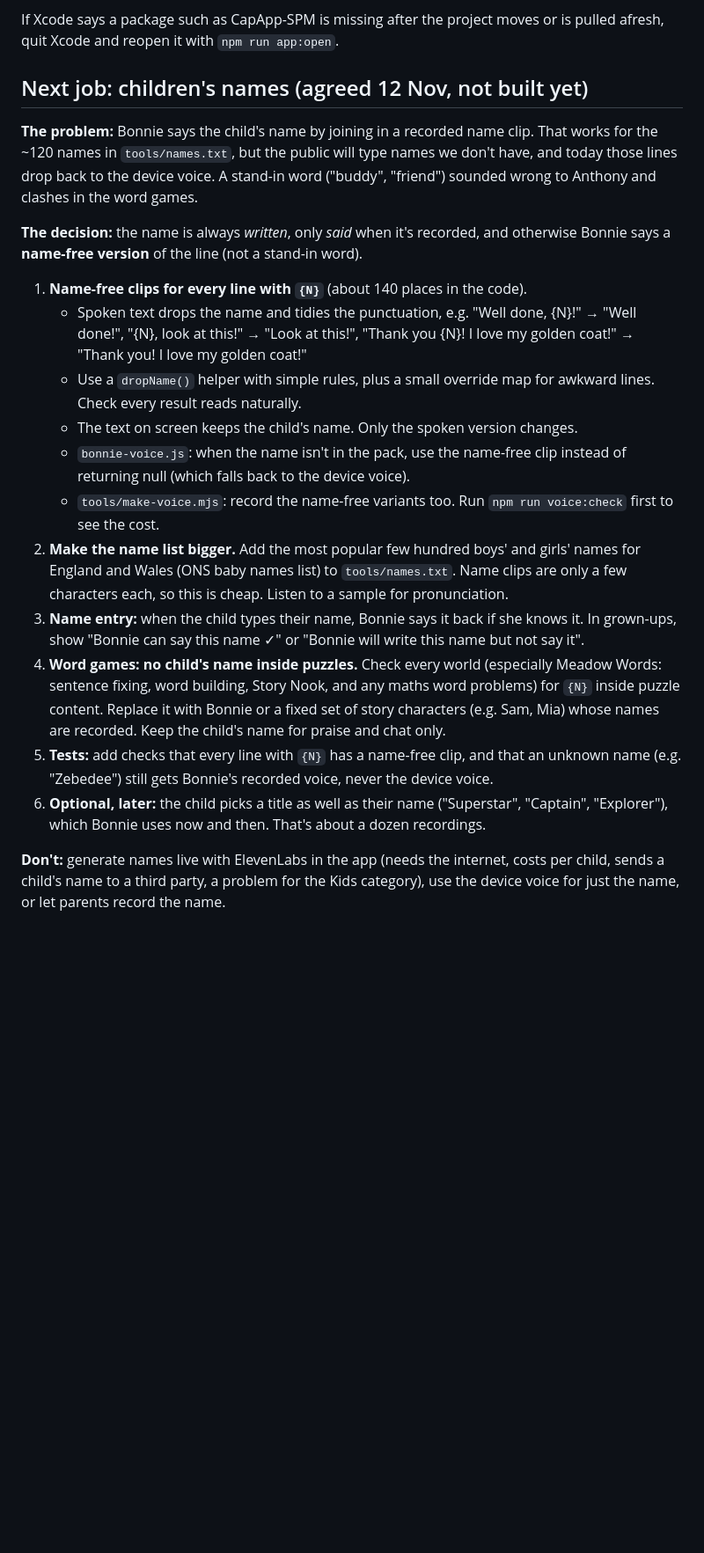
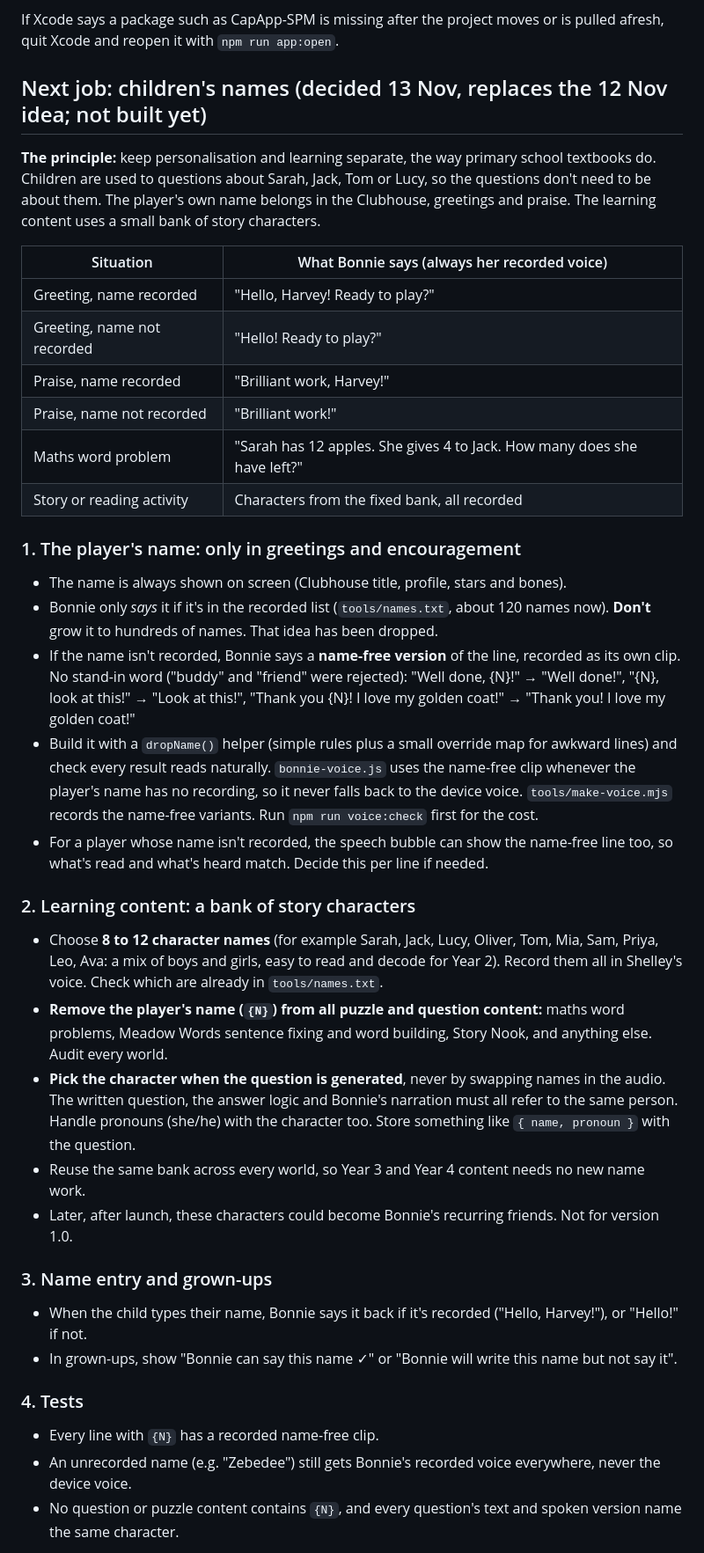
Before and after one commit to anthonypholmes/Harvey-Games, a Markdown page: docs/HANDOFF.md, the part around one of its changes. Shown at 88% size. GitHub-like rendering; blank space fills up the shorter version.

Commit message:
Handoff: final names plan (story characters) and a text size and fonts check
Co-Authored-By: Claude Opus 5.5 <noreply@anthropic.com>
Claude-Session: https://claude.ai/code/session_01TjMpm2m8XiNQvLcr2Rmei7

```diff
--- a/docs/HANDOFF.md
+++ b/docs/HANDOFF.md
@@ -130,22 +130,39 @@ Ship Meadow Clubhouse (Year 2 maths and English games with Bonnie the dog) as an
 
 If Xcode says a package such as CapApp-SPM is missing after the project moves or is pulled afresh, quit Xcode and reopen it with `npm run app:open`.
 
-## Next job: children's names (agreed 12 Nov, not built yet)
+## Next job: children's names (decided 13 Nov, replaces the 12 Nov idea; not built yet)
 
-**The problem:** Bonnie says the child's name by joining in a recorded name clip. That works for the ~120 names in `tools/names.txt`, but the public will type names we don't have, and today those lines drop back to the device voice. A stand-in word ("buddy", "friend") sounded wrong to Anthony and clashes in the word games.
+**The principle:** keep personalisation and learning separate, the way primary school textbooks do. Children are used to questions about Sarah, Jack, Tom or Lucy, so the questions don't need to be about them. The player's own name belongs in the Clubhouse, greetings and praise. The learning content uses a small bank of story characters.
 
-**The decision:** the name is always *written*, only *said* when it's recorded, and otherwise Bonnie says a **name-free version** of the line (not a stand-in word).
+| Situation | What Bonnie says (always her recorded voice) |
+|---|---|
+| Greeting, name recorded | "Hello, Harvey! Ready to play?" |
+| Greeting, name not recorded | "Hello! Ready to play?" |
+| Praise, name recorded | "Brilliant work, Harvey!" |
+| Praise, name not recorded | "Brilliant work!" |
+| Maths word problem | "Sarah has 12 apples. She gives 4 to Jack. How many does she have left?" |
+| Story or reading activity | Characters from the fixed bank, all recorded |
 
-1. **Name-free clips for every line with `{N}`** (about 140 places in the code).
-   - Spoken text drops the name and tidies the punctuation, e.g. "Well done, {N}!" → "Well done!", "{N}, look at this!" → "Look at this!", "Thank you {N}! I love my golden coat!" → "Thank you! I love my golden coat!"
-   - Use a `dropName()` helper with simple rules, plus a small override map for awkward lines. Check every result reads naturally.
-   - The text on screen keeps the child's name. Only the spoken version changes.
-   - `bonnie-voice.js`: when the name isn't in the pack, use the name-free clip instead of returning null (which falls back to the device voice).
-   - `tools/make-voice.mjs`: record the name-free variants too. Run `npm run voice:check` first to see the cost.
-2. **Make the name list bigger.** Add the most popular few hundred boys' and girls' names for England and Wales (ONS baby names list) to `tools/names.txt`. Name clips are only a few characters each, so this is cheap. Listen to a sample for pronunciation.
-3. **Name entry:** when the child types their name, Bonnie says it back if she knows it. In grown-ups, show "Bonnie can say this name ✓" or "Bonnie will write this name but not say it".
-4. **Word games: no child's name inside puzzles.** Check every world (especially Meadow Words: sentence fixing, word building, Story Nook, and any maths word problems) for `{N}` inside puzzle content. Replace it with Bonnie or a fixed set of story characters (e.g. Sam, Mia) whose names are recorded. Keep the child's name for praise and chat only.
-5. **Tests:** add checks that every line with `{N}` has a name-free clip, and that an unknown name (e.g. "Zebedee") still gets Bonnie's recorded voice, never the device voice.
-6. **Optional, later:** the child picks a title as well as their name ("Superstar", "Captain", "Explorer"), which Bonnie uses now and then. That's about a dozen recordings.
+### 1. The player's name: only in greetings and encouragement
+- The name is always shown on screen (Clubhouse title, profile, stars and bones).
+- Bonnie only *says* it if it's in the recorded list (`tools/names.txt`, about 120 names now). **Don't** grow it to hundreds of names. That idea has been dropped.
+- If the name isn't recorded, Bonnie says a **name-free version** of the line, recorded as its own clip. No stand-in word ("buddy" and "friend" were rejected): "Well done, {N}!" → "Well done!", "{N}, look at this!" → "Look at this!", "Thank you {N}! I love my golden coat!" → "Thank you! I love my golden coat!"
+- Build it with a `dropName()` helper (simple rules plus a small override map for awkward lines) and check every result reads naturally. `bonnie-voice.js` uses the name-free clip whenever the player's name has no recording, so it never falls back to the device voice. `tools/make-voice.mjs` records the name-free variants. Run `npm run voice:check` first for the cost.
+- For a player whose name isn't recorded, the speech bubble can show the name-free line too, so what's read and what's heard match. Decide this per line if needed.
 
-**Don't:** generate names live with ElevenLabs in the app (needs the internet, costs per child, sends a child's name to a third party, a problem for the Kids category), use the device voice for just the name, or let parents record the name.
+### 2. Learning content: a bank of story characters
+- Choose **8 to 12 character names** (for example Sarah, Jack, Lucy, Oliver, Tom, Mia, Sam, Priya, Leo, Ava: a mix of boys and girls, easy to read and decode for Year 2). Record them all in Shelley's voice. Check which are already in `tools/names.txt`.
+- **Remove the player's name (`{N}`) from all puzzle and question content:** maths word problems, Meadow Words sentence fixing and word building, Story Nook, and anything else. Audit every world.
+- **Pick the character when the question is generated**, never by swapping names in the audio. The written question, the answer logic and Bonnie's narration must all refer to the same person. Handle pronouns (she/he) with the character too. Store something like `{ name, pronoun }` with the question.
+- Reuse the same bank across every world, so Year 3 and Year 4 content needs no new name work.
+- Later, after launch, these characters could become Bonnie's recurring friends. Not for version 1.0.
+
+### 3. Name entry and grown-ups
+- When the child types their name, Bonnie says it back if it's recorded ("Hello, Harvey!"), or "Hello!" if not.
+- In grown-ups, show "Bonnie can say this name ✓" or "Bonnie will write this name but not say it".
+
+### 4. Tests
+- Every line with `{N}` has a recorded name-free clip.
+- An unrecorded name (e.g. "Zebedee") still gets Bonnie's recorded voice everywhere, never the device voice.
+- No question or puzzle content contains `{N}`, and every question's text and spoken version name the same character.
+
```
Also changed, not shown: other parts of docs/HANDOFF.md (+11 -0 lines).
